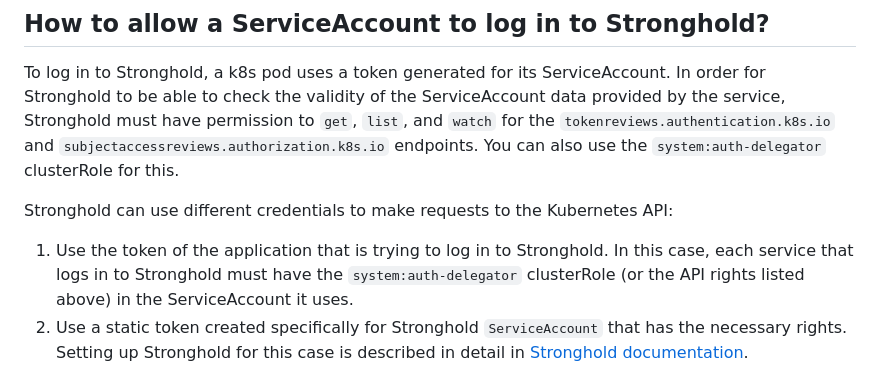
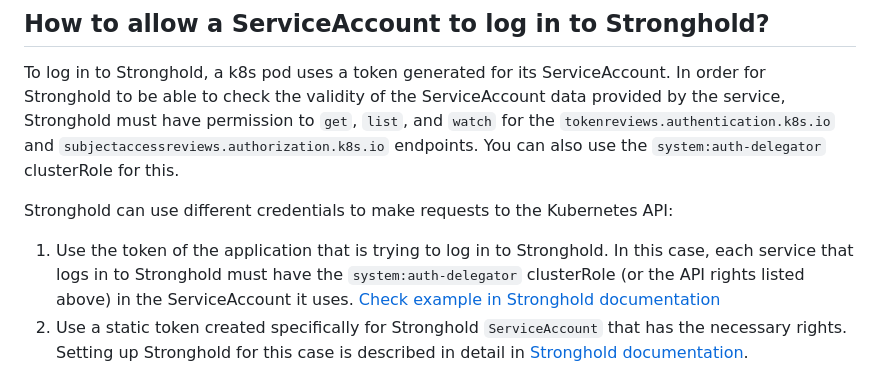
Before and after one commit to deckhouse/secrets-store-integration, a Markdown page: docs/USAGE.md, the part around the change. Drawn GitHub-style.

Commit message:
- added link to jwt validation rolebinding example

```diff
--- a/docs/USAGE.md
+++ b/docs/USAGE.md
@@ -235,7 +235,7 @@ These settings allow any pod within the `myapp-namespace` namespace in both K8s
 To log in to Stronghold, a k8s pod uses a token generated for its ServiceAccount. In order for Stronghold to be able to check the validity of the ServiceAccount data provided by the service, Stronghold must have permission to `get`, `list`, and `watch` for the `tokenreviews.authentication.k8s.io` and `subjectaccessreviews.authorization.k8s.io` endpoints. You can also use the `system:auth-delegator` clusterRole for this.
 
 Stronghold can use different credentials to make requests to the Kubernetes API:
-1. Use the token of the application that is trying to log in to Stronghold. In this case, each service that logs in to Stronghold must have the `system:auth-delegator` clusterRole (or the API rights listed above) in the ServiceAccount it uses.
+1. Use the token of the application that is trying to log in to Stronghold. In this case, each service that logs in to Stronghold must have the `system:auth-delegator` clusterRole (or the API rights listed above) in the ServiceAccount it uses. [Check example in Stronghold documentation](../../../../stronghold/documentation/user/auth/kubernetes.html#use-the-stronghold-clients-jwt-as-the-reviewer-jwt)
 2. Use a static token created specifically for Stronghold `ServiceAccount` that has the necessary rights. Setting up Stronghold for this case is described in detail in [Stronghold documentation](../../../../stronghold/documentation/user/auth/kubernetes.html#continue-using-long-lived-tokens).
 
 ## Injecting environment variables
```
Also changed, not shown: docs/USAGE_RU.md (+1 -1 lines).
